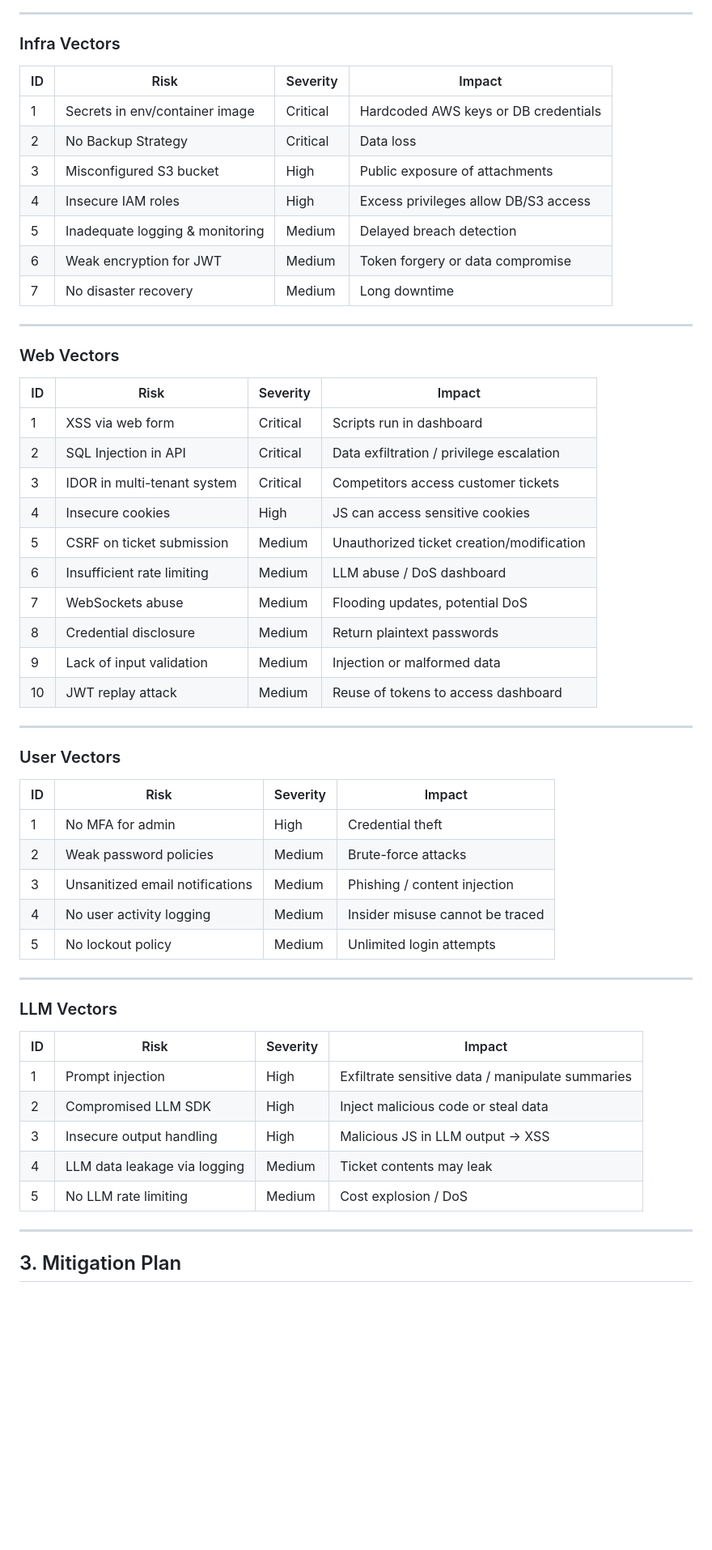
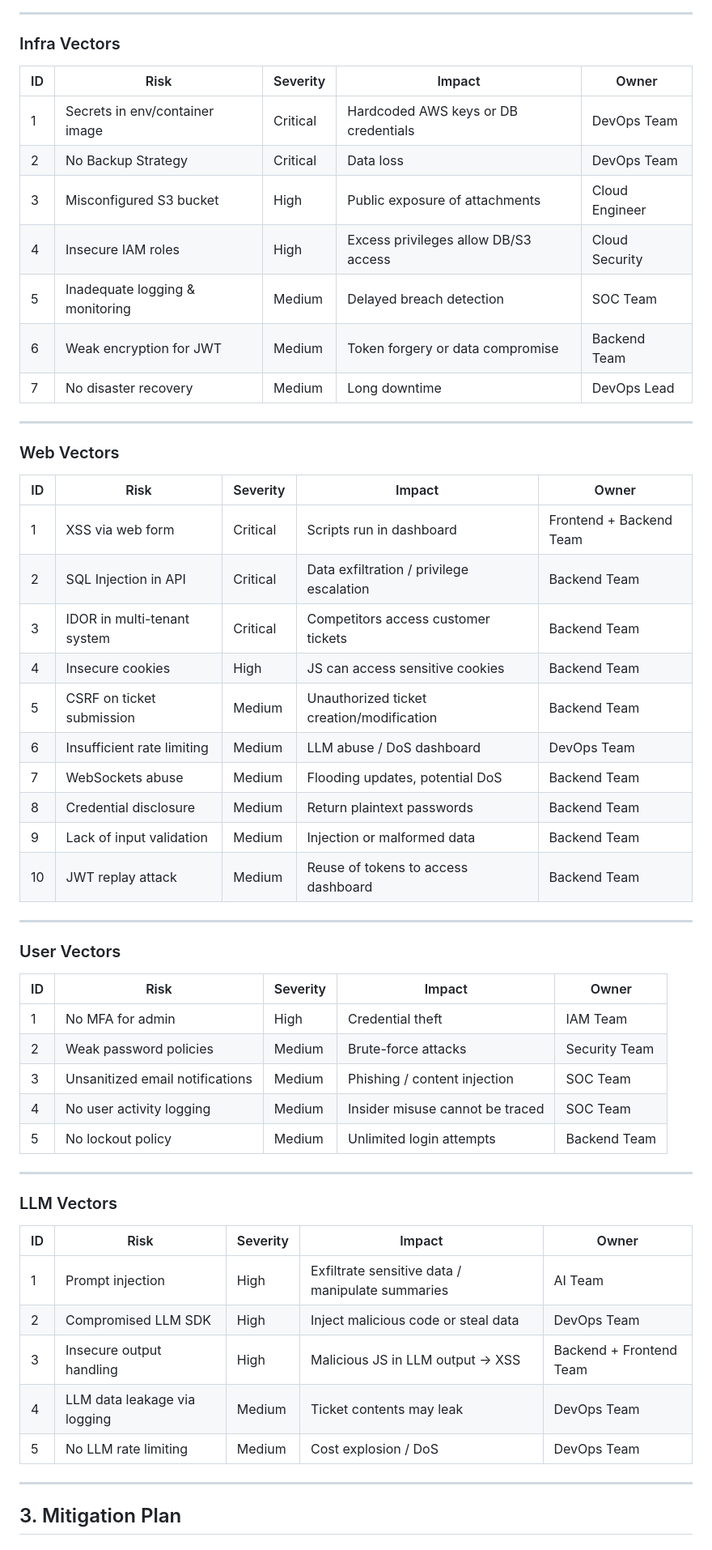
Before and after one commit to tree-1917/SecVectors, a Markdown page: Report.md, the part around one of its changes. Shown at 81% size. GitHub-like rendering; blank space fills up the shorter version.

Commit message:
feat: add owner in risk table

```diff
--- a/Report.md
+++ b/Report.md
@@ -118,59 +120,58 @@ graph TD
 
 ### Infra Vectors
 
-| ID | Risk                            | Severity | Impact                               |
-| -- | ------------------------------- | -------- | ------------------------------------ |
-| 1  | Secrets in env/container image  | Critical | Hardcoded AWS keys or DB credentials |
-| 2  | No Backup Strategy              | Critical | Data loss                            |
-| 3  | Misconfigured S3 bucket         | High     | Public exposure of attachments       |
-| 4  | Insecure IAM roles              | High     | Excess privileges allow DB/S3 access |
-| 5  | Inadequate logging & monitoring | Medium   | Delayed breach detection             |
-| 6  | Weak encryption for JWT         | Medium   | Token forgery or data compromise     |
-| 7  | No disaster recovery            | Medium   | Long downtime                        |
+| ID | Risk                            | Severity | Impact                               | Owner          |
+| -- | ------------------------------- | -------- | ------------------------------------ | -------------- |
+| 1  | Secrets in env/container image  | Critical | Hardcoded AWS keys or DB credentials | DevOps Team    |
+| 2  | No Backup Strategy              | Critical | Data loss                            | DevOps Team    |
+| 3  | Misconfigured S3 bucket         | High     | Public exposure of attachments       | Cloud Engineer |
+| 4  | Insecure IAM roles              | High     | Excess privileges allow DB/S3 access | Cloud Security |
+| 5  | Inadequate logging & monitoring | Medium   | Delayed breach detection             | SOC Team       |
+| 6  | Weak encryption for JWT         | Medium   | Token forgery or data compromise     | Backend Team   |
+| 7  | No disaster recovery            | Medium   | Long downtime                        | DevOps Lead    |
 
 ---
 
 ### Web Vectors
 
-| ID | Risk                        | Severity | Impact                                    |
-| -- | --------------------------- | -------- | ----------------------------------------- |
-| 1  | XSS via web form            | Critical | Scripts run in dashboard                  |
-| 2  | SQL Injection in API        | Critical | Data exfiltration / privilege escalation  |
-| 3  | IDOR in multi-tenant system | Critical | Competitors access customer tickets       |
-| 4  | Insecure cookies            | High     | JS can access sensitive cookies           |
-| 5  | CSRF on ticket submission   | Medium   | Unauthorized ticket creation/modification |
-| 6  | Insufficient rate limiting  | Medium   | LLM abuse / DoS dashboard                 |
-| 7  | WebSockets abuse            | Medium   | Flooding updates, potential DoS           |
-| 8  | Credential disclosure       | Medium   | Return plaintext passwords                |
-| 9  | Lack of input validation    | Medium   | Injection or malformed data               |
-| 10 | JWT replay attack           | Medium   | Reuse of tokens to access dashboard       |
+| ID | Risk                        | Severity | Impact                                    | Owner                   |
+| -- | --------------------------- | -------- | ----------------------------------------- | ----------------------- |
+| 1  | XSS via web form            | Critical | Scripts run in dashboard                  | Frontend + Backend Team |
+| 2  | SQL Injection in API        | Critical | Data exfiltration / privilege escalation  | Backend Team            |
+| 3  | IDOR in multi-tenant system | Critical | Competitors access customer tickets       | Backend Team            |
+| 4  | Insecure cookies            | High     | JS can access sensitive cookies           | Backend Team            |
+| 5  | CSRF on ticket submission   | Medium   | Unauthorized ticket creation/modification | Backend Team           |
+| 6  | Insufficient rate limiting  | Medium   | LLM abuse / DoS dashboard                 | DevOps  Team           |
+| 7  | WebSockets abuse            | Medium   | Flooding updates, potential DoS           | Backend Team            |
+| 8  | Credential disclosure       | Medium   | Return plaintext passwords                | Backend Team            |
+| 9  | Lack of input validation    | Medium   | Injection or malformed data               | Backend Team            |
+| 10 | JWT replay attack           | Medium   | Reuse of tokens to access dashboard       | Backend Team            |
 
 ---
 
 ### User Vectors
 
-| ID | Risk                            | Severity | Impact                          |
-| -- | ------------------------------- | -------- | ------------------------------- |
-| 1  | No MFA for admin                | High     | Credential theft                |
-| 2  | Weak password policies          | Medium   | Brute-force attacks             |
-| 3  | Unsanitized email notifications | Medium   | Phishing / content injection    |
-| 4  | No user activity logging        | Medium   | Insider misuse cannot be traced |
-| 5  | No lockout policy               | Medium   | Unlimited login attempts        |
+| ID | Risk                            | Severity | Impact                          | Owner         |
+| -- | ------------------------------- | -------- | ------------------------------- | ------------- |
+| 1  | No MFA for admin                | High     | Credential theft                | IAM Team      |
+| 2  | Weak password policies          | Medium   | Brute-force attacks             | Security Team |
+| 3  | Unsanitized email notifications | Medium   | Phishing / content injection    | SOC Team      |
+| 4  | No user activity logging        | Medium   | Insider misuse cannot be traced | SOC Team      |
+| 5  | No lockout policy               | Medium   | Unlimited login attempts        | Backend Team  |
 
 ---
 
 ### LLM Vectors
 
-| ID | Risk                         | Severity | Impact                                           |
-| -- | ---------------------------- | -------- | ------------------------------------------------ |
-| 1  | Prompt injection             | High     | Exfiltrate sensitive data / manipulate summaries |
-| 2  | Compromised LLM SDK          | High     | Inject malicious code or steal data              |
-| 3  | Insecure output handling     | High     | Malicious JS in LLM output → XSS                 |
-| 4  | LLM data leakage via logging | Medium   | Ticket contents may leak                         |
-| 5  | No LLM rate limiting         | Medium   | Cost explosion / DoS                             |
+| ID | Risk                         | Severity | Impact                                           | Owner                   |
+| -- | ---------------------------- | -------- | ------------------------------------------------ | ----------------------- |
+| 1  | Prompt injection             | High     | Exfiltrate sensitive data / manipulate summaries | AI Team                 |
+| 2  | Compromised LLM SDK          | High     | Inject malicious code or steal data              | DevOps Team             |
+| 3  | Insecure output handling     | High     | Malicious JS in LLM output → XSS                 | Backend + Frontend Team |
+| 4  | LLM data leakage via logging | Medium   | Ticket contents may leak                         | DevOps Team             |
+| 5  | No LLM rate limiting         | Medium   | Cost explosion / DoS                             | DevOps Team             |
 
 ---
-
 ## 3. Mitigation Plan
 
 ### Web Vectors
```
Also changed, not shown: other parts of Report.md (+3 -1 lines).
